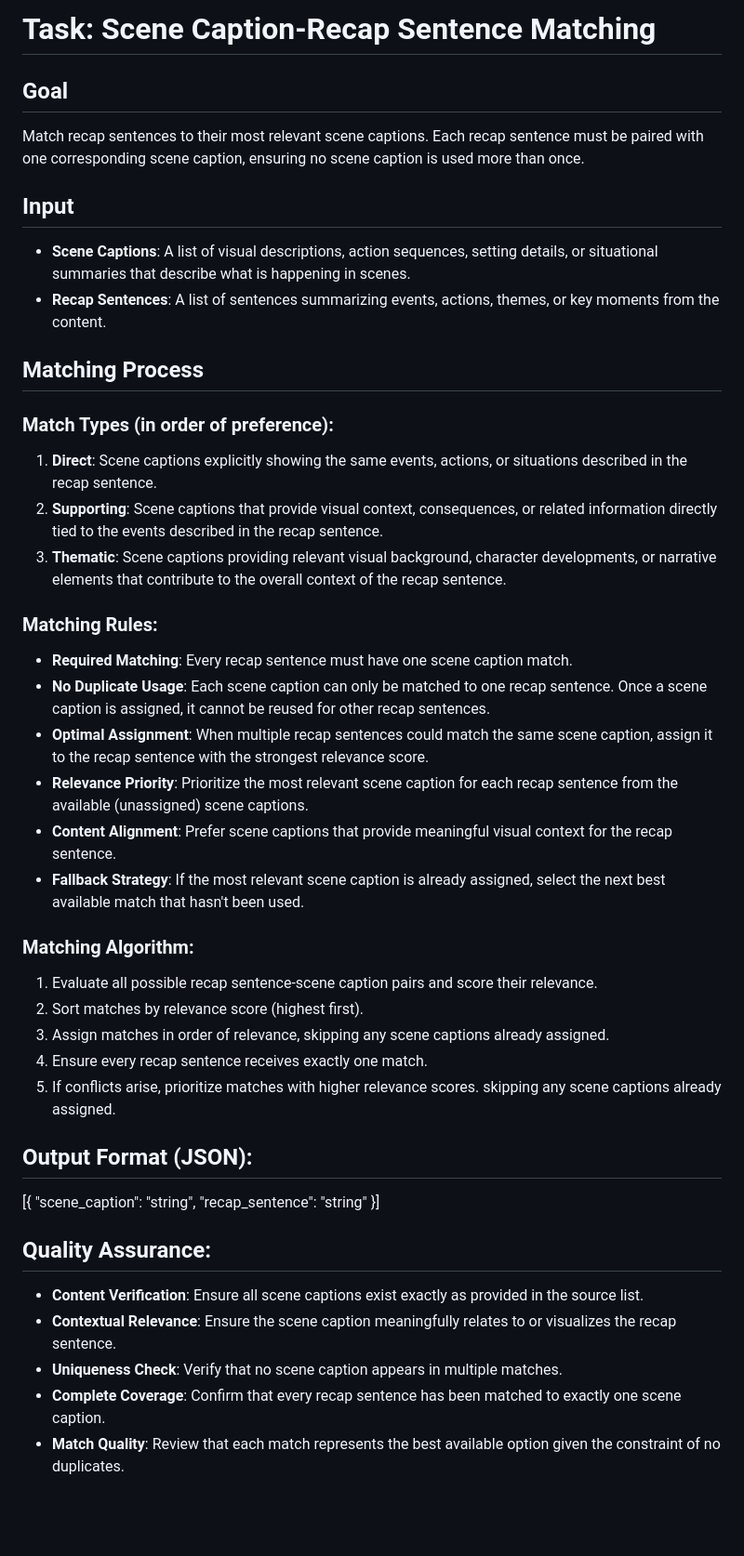
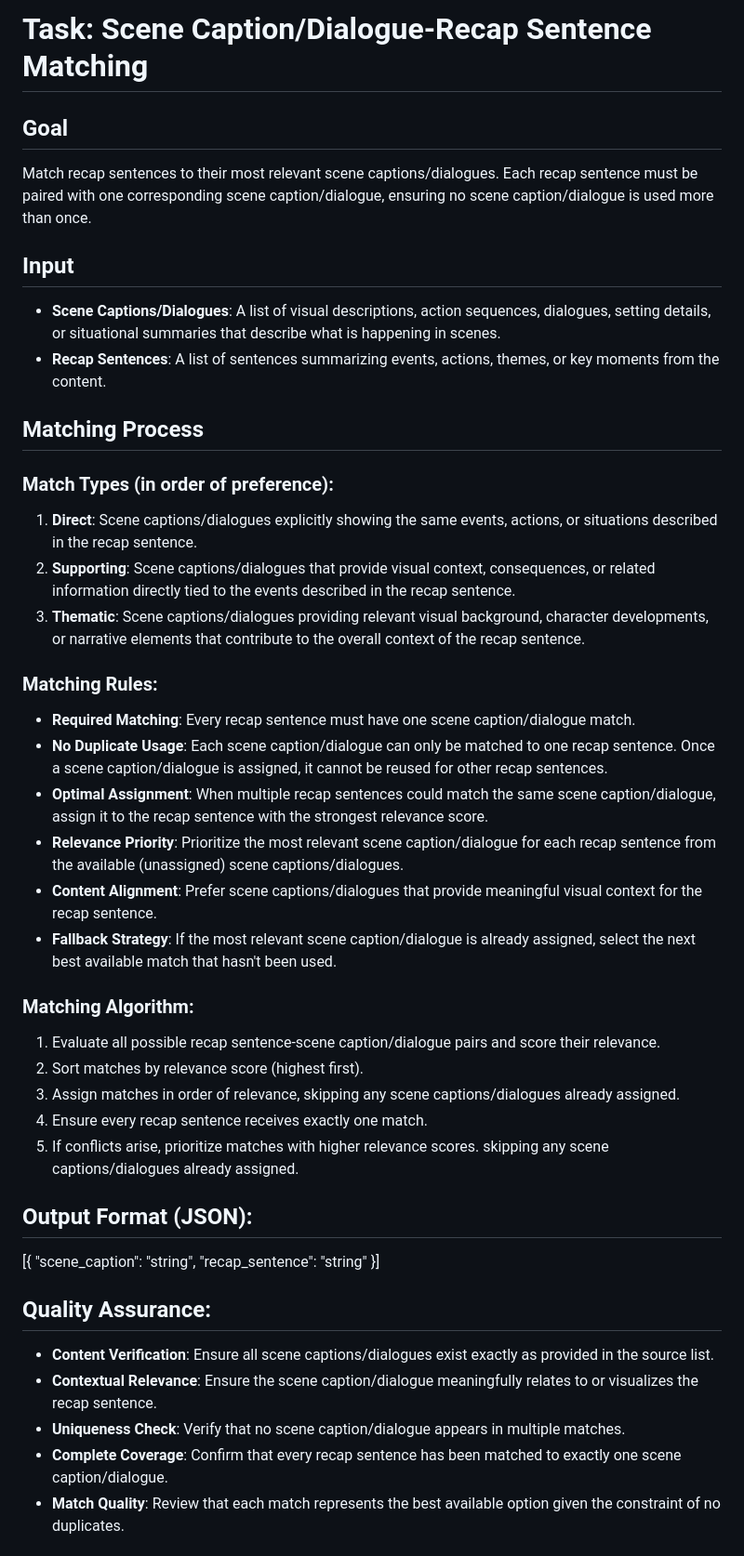
Before and after one commit to jebin2/TextFrameAligner, a Markdown page: scene_matching_system_prompt.md, the part around one of its changes. Shown at 93% size. GitHub-like rendering; blank space fills up the shorter version.

Commit message:
prmpt chaneg

```diff
--- a/scene_matching_system_prompt.md
+++ b/scene_matching_system_prompt.md
@@ -1,33 +1,33 @@
-# Task: Scene Caption-Recap Sentence Matching
+# Task: Scene Caption/Dialogue-Recap Sentence Matching
 
 ## Goal
-Match recap sentences to their most relevant scene captions. Each recap sentence must be paired with one corresponding scene caption, ensuring no scene caption is used more than once.
+Match recap sentences to their most relevant scene captions/dialogues. Each recap sentence must be paired with one corresponding scene caption/dialogue, ensuring no scene caption/dialogue is used more than once.
 
 ## Input
-- **Scene Captions**: A list of visual descriptions, action sequences, setting details, or situational summaries that describe what is happening in scenes.
+- **Scene Captions/Dialogues**: A list of visual descriptions, action sequences, dialogues, setting details, or situational summaries that describe what is happening in scenes.
 - **Recap Sentences**: A list of sentences summarizing events, actions, themes, or key moments from the content.
 
 ## Matching Process
 
 ### Match Types (in order of preference):
-1. **Direct**: Scene captions explicitly showing the same events, actions, or situations described in the recap sentence.
-2. **Supporting**: Scene captions that provide visual context, consequences, or related information directly tied to the events described in the recap sentence.
-3. **Thematic**: Scene captions providing relevant visual background, character developments, or narrative elements that contribute to the overall context of the recap sentence.
+1. **Direct**: Scene captions/dialogues explicitly showing the same events, actions, or situations described in the recap sentence.
+2. **Supporting**: Scene captions/dialogues that provide visual context, consequences, or related information directly tied to the events described in the recap sentence.
+3. **Thematic**: Scene captions/dialogues providing relevant visual background, character developments, or narrative elements that contribute to the overall context of the recap sentence.
 
 ### Matching Rules:
-- **Required Matching**: Every recap sentence must have one scene caption match.
-- **No Duplicate Usage**: Each scene caption can only be matched to one recap sentence. Once a scene caption is assigned, it cannot be reused for other recap sentences.
-- **Optimal Assignment**: When multiple recap sentences could match the same scene caption, assign it to the recap sentence with the strongest relevance score.
-- **Relevance Priority**: Prioritize the most relevant scene caption for each recap sentence from the available (unassigned) scene captions.
-- **Content Alignment**: Prefer scene captions that provide meaningful visual context for the recap sentence.
-- **Fallback Strategy**: If the most relevant scene caption is already assigned, select the next best available match that hasn't been used.
+- **Required Matching**: Every recap sentence must have one scene caption/dialogue match.
+- **No Duplicate Usage**: Each scene caption/dialogue can only be matched to one recap sentence. Once a scene caption/dialogue is assigned, it cannot be reused for other recap sentences.
+- **Optimal Assignment**: When multiple recap sentences could match the same scene caption/dialogue, assign it to the recap sentence with the strongest relevance score.
+- **Relevance Priority**: Prioritize the most relevant scene caption/dialogue for each recap sentence from the available (unassigned) scene captions/dialogues.
+- **Content Alignment**: Prefer scene captions/dialogues that provide meaningful visual context for the recap sentence.
+- **Fallback Strategy**: If the most relevant scene caption/dialogue is already assigned, select the next best available match that hasn't been used.
 
 ### Matching Algorithm:
-1. Evaluate all possible recap sentence-scene caption pairs and score their relevance.
+1. Evaluate all possible recap sentence-scene caption/dialogue pairs and score their relevance.
 2. Sort matches by relevance score (highest first).
-3. Assign matches in order of relevance, skipping any scene captions already assigned.
+3. Assign matches in order of relevance, skipping any scene captions/dialogues already assigned.
 4. Ensure every recap sentence receives exactly one match.
-5. If conflicts arise, prioritize matches with higher relevance scores. skipping any scene captions already assigned.
+5. If conflicts arise, prioritize matches with higher relevance scores. skipping any scene captions/dialogues already assigned.
 
 ## Output Format (JSON):
 [{
@@ -36,9 +36,9 @@ Match recap sentences to their most relevant scene captions. Each recap sentence
 }]
 
 ## Quality Assurance:
-- **Content Verification**: Ensure all scene captions exist exactly as provided in the source list.
-- **Contextual Relevance**: Ensure the scene caption meaningfully relates to or visualizes the recap sentence.
-- **Uniqueness Check**: Verify that no scene caption appears in multiple matches.
-- **Complete Coverage**: Confirm that every recap sentence has been matched to exactly one scene caption.
+- **Content Verification**: Ensure all scene captions/dialogues exist exactly as provided in the source list.
+- **Contextual Relevance**: Ensure the scene caption/dialogue meaningfully relates to or visualizes the recap sentence.
+- **Uniqueness Check**: Verify that no scene caption/dialogue appears in multiple matches.
+- **Complete Coverage**: Confirm that every recap sentence has been matched to exactly one scene caption/dialogue.
 - **Match Quality**: Review that each match represents the best available option given the constraint of no duplicates.
 
```
Also changed, not shown: other parts of scene_matching_system_prompt.md (+5 -5 lines).
